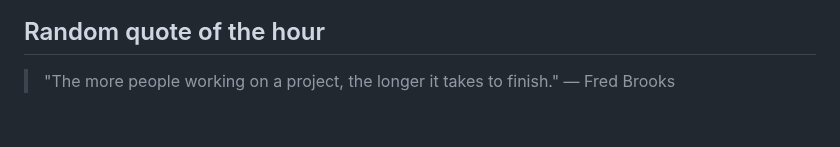
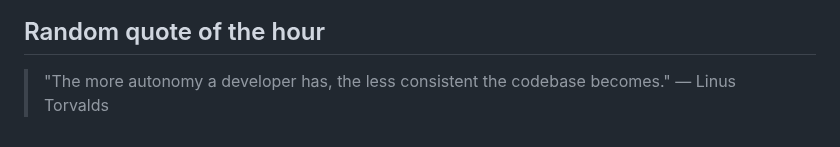
Before and after one commit to slowpoke111/slowpoke111, a Markdown page: README.md, the part around the change. Drawn GitHub-style.

Commit message:
Add random quote of the hour

```diff
--- a/README.md
+++ b/README.md
@@ -54,4 +54,4 @@
  <link rel="stylesheet" type='text/css' href="https://cdn.jsdelivr.net/gh/devicons/devicon@latest/devicon.min.css
 
 ## Random quote of the hour
-> "The more people working on a project, the longer it takes to finish." — Fred Brooks
+> "The more autonomy a developer has, the less consistent the codebase becomes." — Linus Torvalds
```
